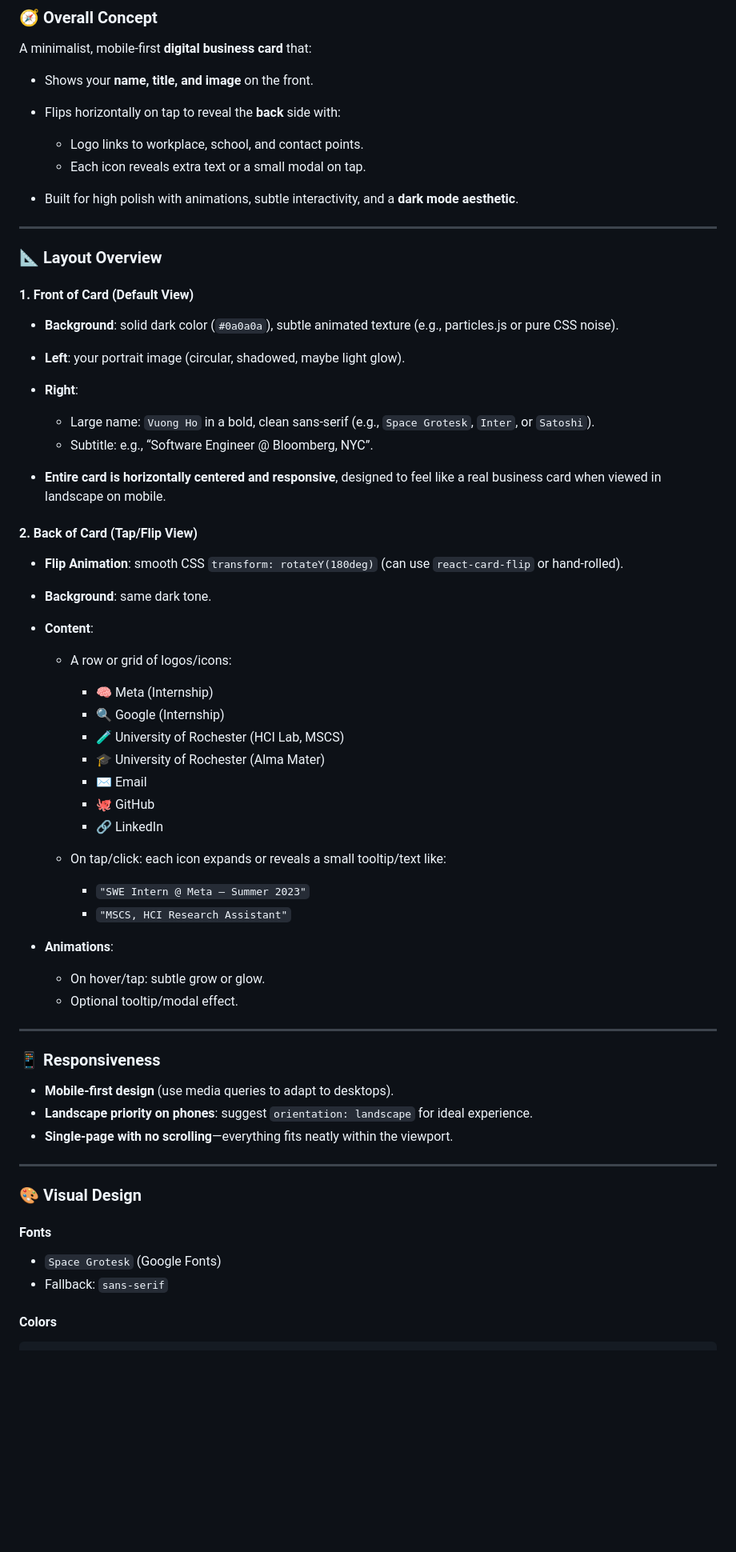
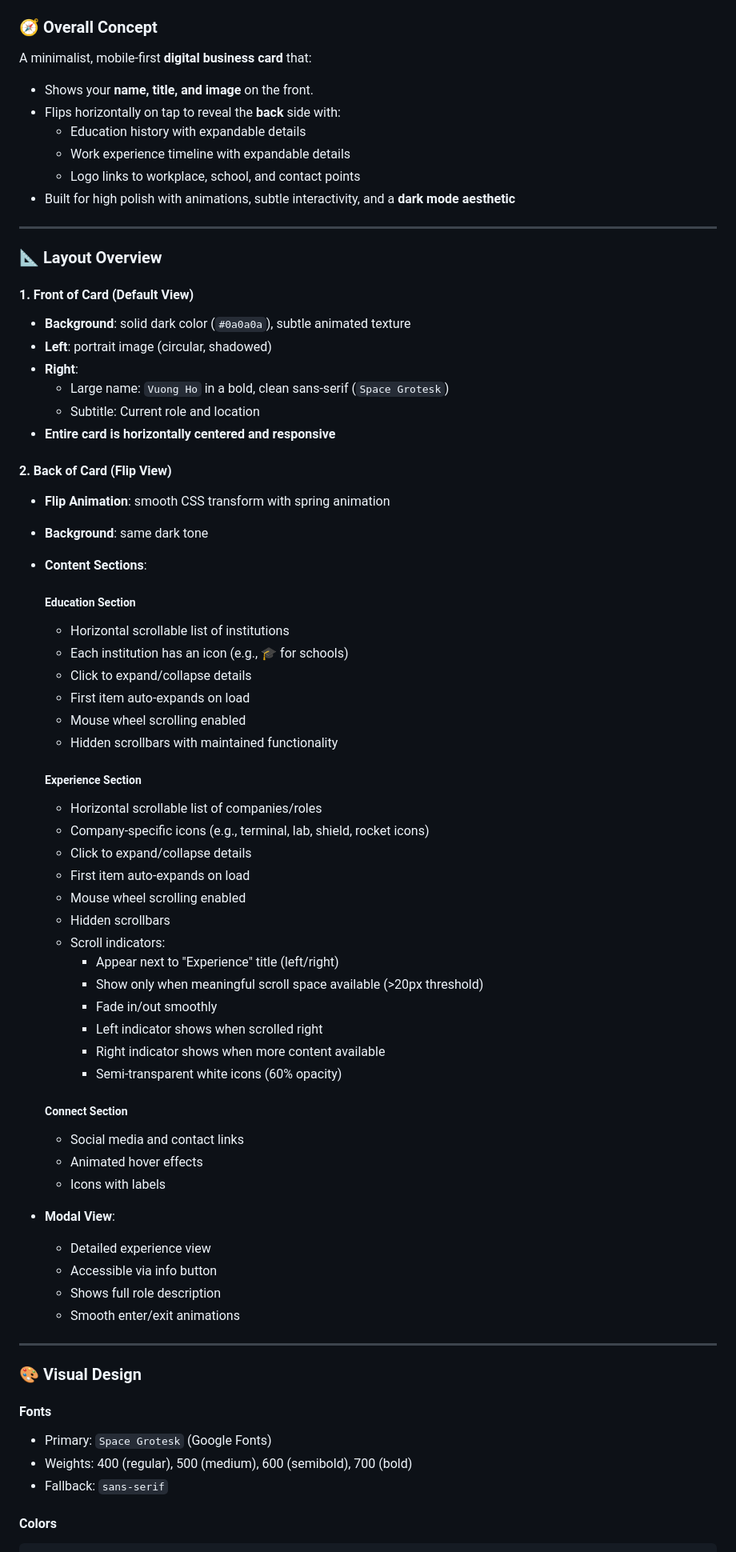
Before and after one commit to goodudetheboy/vuongho.me, a Markdown page: specifications.md, the part around the change printed below. Shown: that part at 80% size. Rendered like a GitHub page; blank space fills up the shorter version.

Commit message:
Add real stuff in

```diff
--- a/specifications.md
+++ b/specifications.md
@@ -6,10 +6,10 @@ A minimalist, mobile-first **digital business card** that:
 
 * Shows your **name, title, and image** on the front.
 * Flips horizontally on tap to reveal the **back** side with:
-
-  * Logo links to workplace, school, and contact points.
-  * Each icon reveals extra text or a small modal on tap.
-* Built for high polish with animations, subtle interactivity, and a **dark mode aesthetic**.
+  * Education history with expandable details
+  * Work experience timeline with expandable details
+  * Logo links to workplace, school, and contact points
+* Built for high polish with animations, subtle interactivity, and a **dark mode aesthetic**
 
 ---
 
@@ -17,53 +17,60 @@ A minimalist, mobile-first **digital business card** that:
 
 #### 1. **Front of Card (Default View)**
 
-* **Background**: solid dark color (`#0a0a0a`), subtle animated texture (e.g., particles.js or pure CSS noise).
-* **Left**: your portrait image (circular, shadowed, maybe light glow).
+* **Background**: solid dark color (`#0a0a0a`), subtle animated texture
+* **Left**: portrait image (circular, shadowed)
 * **Right**:
+  * Large name: `Vuong Ho` in a bold, clean sans-serif (`Space Grotesk`)
+  * Subtitle: Current role and location
+* **Entire card is horizontally centered and responsive**
 
-  * Large name: `Vuong Ho` in a bold, clean sans-serif (e.g., `Space Grotesk`, `Inter`, or `Satoshi`).
-  * Subtitle: e.g., “Software Engineer @ Bloomberg, NYC”.
-* **Entire card is horizontally centered and responsive**, designed to feel like a real business card when viewed in landscape on mobile.
+#### 2. **Back of Card (Flip View)**
 
-#### 2. **Back of Card (Tap/Flip View)**
+* **Flip Animation**: smooth CSS transform with spring animation
+* **Background**: same dark tone
+* **Content Sections**:
 
-* **Flip Animation**: smooth CSS `transform: rotateY(180deg)` (can use `react-card-flip` or hand-rolled).
-* **Background**: same dark tone.
-* **Content**:
+  ##### Education Section
+  * Horizontal scrollable list of institutions
+  * Each institution has an icon (e.g., 🎓 for schools)
+  * Click to expand/collapse details
+  * First item auto-expands on load
+  * Mouse wheel scrolling enabled
+  * Hidden scrollbars with maintained functionality
 
-  * A row or grid of logos/icons:
+  ##### Experience Section
+  * Horizontal scrollable list of companies/roles
+  * Company-specific icons (e.g., terminal, lab, shield, rocket icons)
+  * Click to expand/collapse details
+  * First item auto-expands on load
+  * Mouse wheel scrolling enabled
+  * Hidden scrollbars
+  * Scroll indicators:
+    * Appear next to "Experience" title (left/right)
+    * Show only when meaningful scroll space available (>20px threshold)
+    * Fade in/out smoothly
+    * Left indicator shows when scrolled right
+    * Right indicator shows when more content available
+    * Semi-transparent white icons (60% opacity)
 
-    * 🧠 Meta (Internship)
-    * 🔍 Google (Internship)
-    * 🧪 University of Rochester (HCI Lab, MSCS)
-    * 🎓 University of Rochester (Alma Mater)
-    * ✉️ Email
-    * 🐙 GitHub
-    * 🔗 LinkedIn
-  * On tap/click: each icon expands or reveals a small tooltip/text like:
+  ##### Connect Section
+  * Social media and contact links
+  * Animated hover effects
+  * Icons with labels
 
-    * `"SWE Intern @ Meta – Summer 2023"`
-    * `"MSCS, HCI Research Assistant"`
-* **Animations**:
-
-  * On hover/tap: subtle grow or glow.
-  * Optional tooltip/modal effect.
-
----
-
-### 📱 Responsiveness
-
-* **Mobile-first design** (use media queries to adapt to desktops).
-* **Landscape priority on phones**: suggest `orientation: landscape` for ideal experience.
-* **Single-page with no scrolling**—everything fits neatly within the viewport.
+* **Modal View**:
+  * Detailed experience view
+  * Accessible via info button
+  * Shows full role description
+  * Smooth enter/exit animations
 
 ---
 
 ### 🎨 Visual Design
 
 #### Fonts
-
-* `Space Grotesk` (Google Fonts)
+* Primary: `Space Grotesk` (Google Fonts)
+* Weights: 400 (regular), 500 (medium), 600 (semibold), 700 (bold)
 * Fallback: `sans-serif`
 
 #### Colors
```
Also changed, not shown: other parts of specifications.md (+115 -30 lines).
